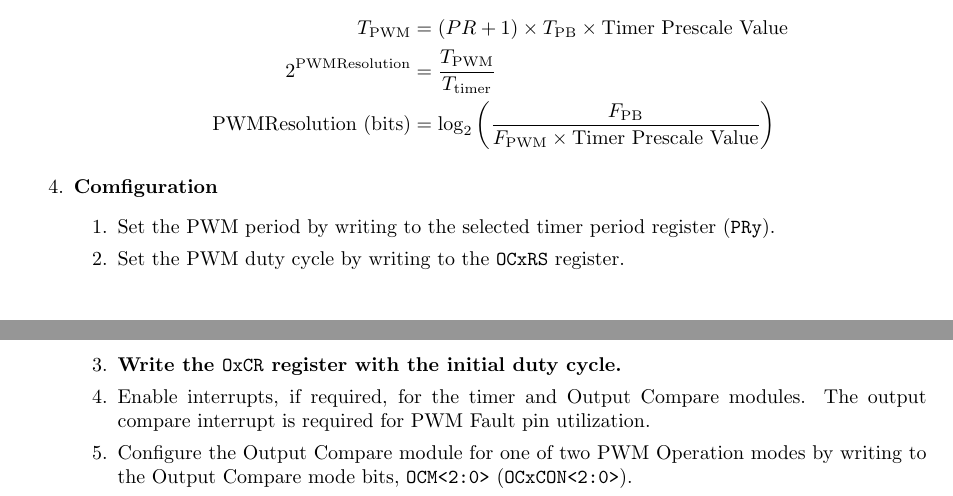
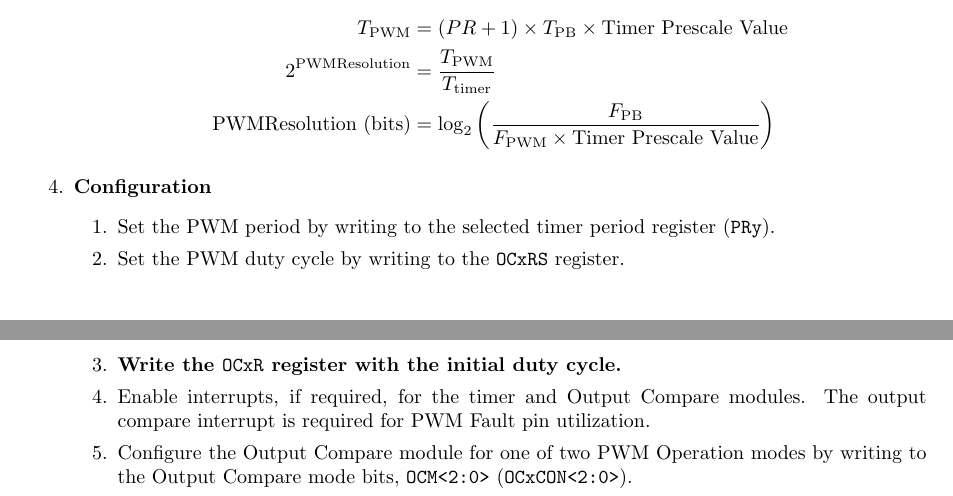
Before and after one commit to Jacky-Lzx/VE373-SU2022-RC, a LaTeX document (RC_5/RC_5.tex): two parts of pages 1 and 2 of 7, joined at a grey line, cut so that both start at the same text. Compiled offline with pdfLaTeX.

Commit message:
fix: some typos in RC 5.

```diff
--- a/RC_5/RC_5.tex
+++ b/RC_5/RC_5.tex
@@ -123,11 +123,11 @@
         \end{aligned}
       \end{equation*}
 
-    \item \textbf{Comfiguration}
+    \item \textbf{Configuration}
       \begin{enumerate}[label = \arabic*.]
         \item Set the PWM period by writing to the selected timer period register (\verb|PRy|).
         \item Set the PWM duty cycle by writing to the \verb|OCxRS| register.
-        \item \cprotect\textbf{Write the \verb|OxCR| register with the initial duty cycle.}
+        \item \cprotect\textbf{Write the \verb|OCxR| register with the initial duty cycle.}
         \item Enable interrupts, if required, for the timer and Output Compare modules. The output compare interrupt is required for PWM Fault pin utilization.
         \item Configure the Output Compare module for one of two PWM Operation modes by writing to the Output Compare mode bits, \verb|OCM<2:0>| (\verb|OCxCON<2:0>|).
         \item Set the \verb|TMRy| prescale value and enable the time base by setting \verb|TON| (\verb|TxCON<15>|)\verb| = 1|.
```
Also changed, not shown: RC_5/RC_5.pdf.
